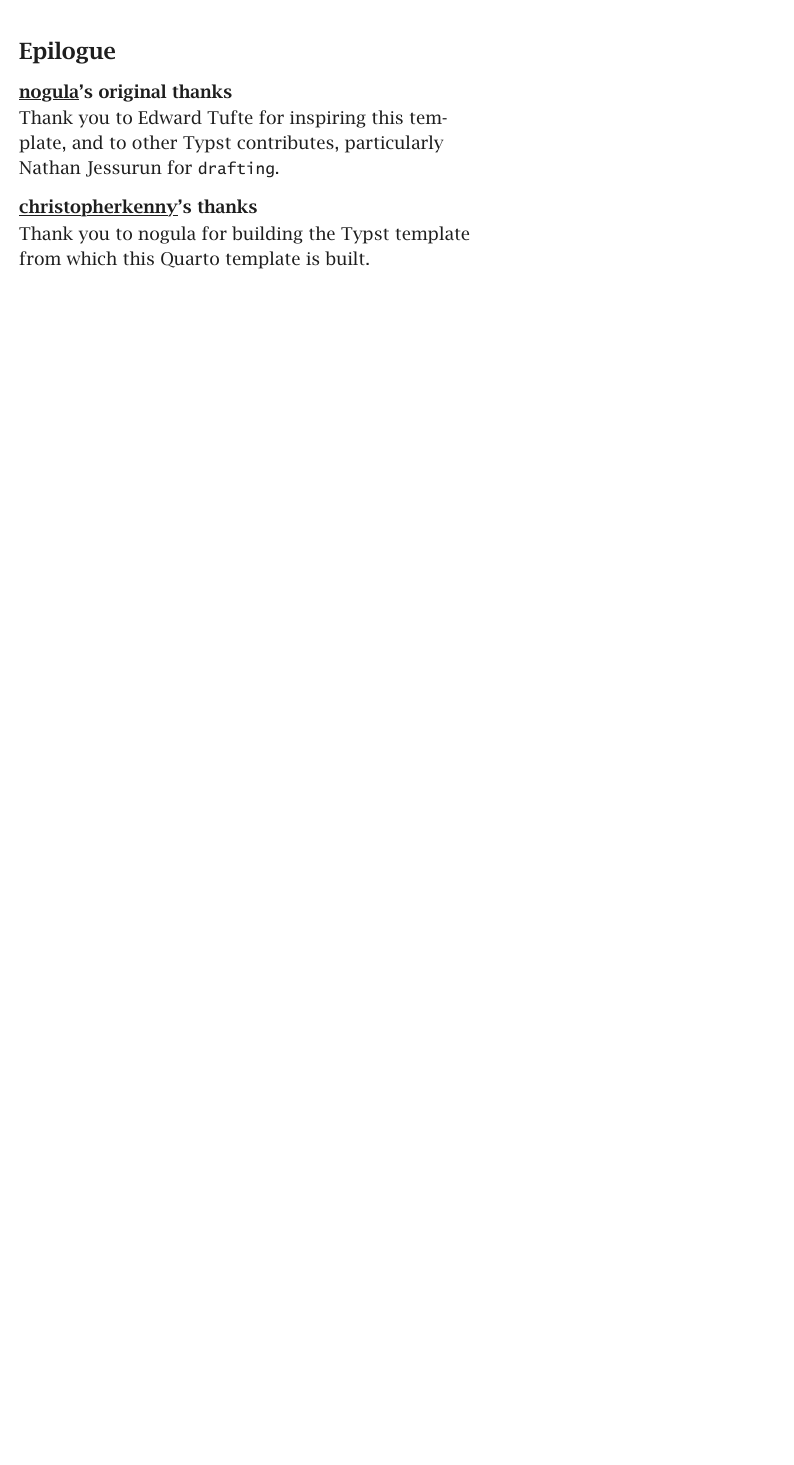
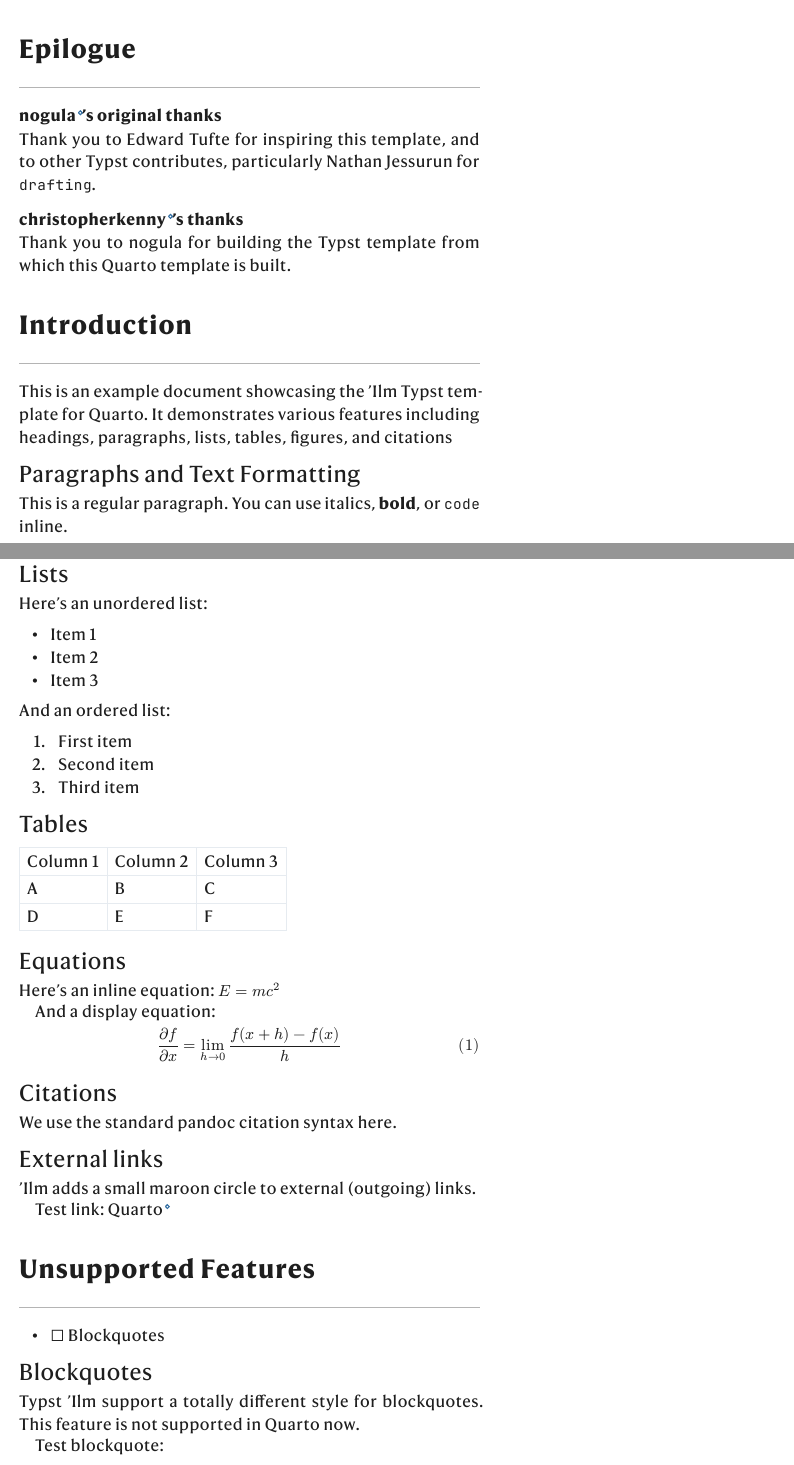
Before and after one commit to christopherkenny/tufte, a Quarto document (template.qmd): part of page 6 of 6 before the commit and two parts of pages 5 and 6 of 7 after it, the two joined at a grey line, cut so that both start at the same text, the shorter picture padded with empty space. The pictures show the output file template.pdf that the author committed with the source.

Commit message:
✨ feat(typst-template.typ): Add some beautiful features

```diff
--- a/template.qmd
+++ b/template.qmd
@@ -145,3 +148,63 @@ Thank you to Edward Tufte for inspiring this template, and to other Typst contri
 #### [christopherkenny](https://github.com/christopherkenny)'s thanks
 
 Thank you to nogula for building the Typst template from which this Quarto template is built.
+
+# Introduction
+
+This is an example document showcasing the 'Ilm Typst template for Quarto. It demonstrates various features including headings, paragraphs, lists, tables, figures, and citations
+
+## Paragraphs and Text Formatting
+
+This is a regular paragraph. You can use *italics*, **bold**, or `code` inline.
+
+## Lists
+
+Here's an unordered list:
+
+- Item 1
+- Item 2
+- Item 3
+
+And an ordered list:
+
+1. First item
+2. Second item
+3. Third item
+
+## Tables
+
+| Column 1 | Column 2 | Column 3 |
+|----------|----------|----------|
+| A        | B        | C        |
+| D        | E        | F        |
+
+## Equations
+
+Here's an inline equation: $E = mc^2$
+
+And a display equation:
+
+$$
+\frac{\partial f}{\partial x} = \lim_{h \to 0} \frac{f(x + h) - f(x)}{h}
+$$
+
+## Citations
+
+We use the standard pandoc citation syntax here.
+
+## External links
+
+'Ilm adds a small maroon circle to external (outgoing) links.
+
+Test link: [Quarto](https://quarto.org)
+
+# Unsupported Features
+
+- [ ] Blockquotes
+
+
+## Blockquotes
+
+Typst 'Ilm support a totally different style for blockquotes. This feature is not supported in Quarto now.
+
+Test blockquote:
```
Also changed, not shown: _extensions/tufte/_extension.yml (+14 -8 lines), template.pdf, template.qmd (12 more changed lines), 1 other file.
